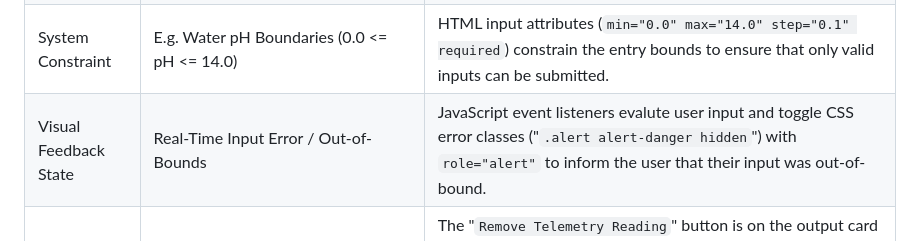
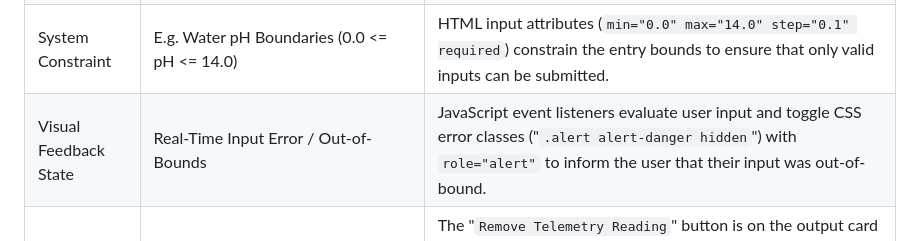
Before and after one commit to suddin6/greenhouse-dashboard, a Markdown page: README.md, the part around the change. Drawn GitHub-style.

Commit message:
typo fix

```diff
--- a/README.md
+++ b/README.md
@@ -48,7 +48,7 @@ _October 11, 2026_<br>
 | Gulf of Execution     | Typing numeric sensor metrics (pH, ElectricalConductivity[EC], Temp, Humidity) | The `<label>` elements state the unit of measure (mS/cm, %, and °F) and the `placeholder` attributes ("6.0", "1.5", etc.) indicate the expected formats.                                                                                                                    |
 | Gulf of Evaluation    | Ingesting sensor values after clicking "Record Reading"                        | The system communicates the severity of the input through dynamic risk badges (`.status-badge`) on the output card that explicitly label the state (`Optimal, Critical Hazard, Warning`) with distinct colors (green, red, yellow).                                         |
 | System Constraint     | E.g. Water pH Boundaries (0.0 <= pH <= 14.0)                                   | HTML input attributes (`min="0.0" max="14.0" step="0.1" required`) constrain the entry bounds to ensure that only valid inputs can be submitted.                                                                                                                            |
-| Visual Feedback State | Real-Time Input Error / Out-of-Bounds                                          | JavaScript event listeners evalute user input and toggle CSS error classes ("`.alert alert-danger hidden`") with `role="alert"` to inform the user that their input was out-of-bound.                                                                                       |
+| Visual Feedback State | Real-Time Input Error / Out-of-Bounds                                          | JavaScript event listeners evaluate user input and toggle CSS error classes ("`.alert alert-danger hidden`") with `role="alert"` to inform the user that their input was out-of-bound.                                                                                      |
 | Error Recovery        | Accidental or test data                                                        | The "`Remove Telemetry Reading`" button is on the output card and used to clear specific bad or accidental records in the active queue without clearing all inputs. The `Purge Queue` button is used to remove all entries in the dashboard from `DOM` and `local storage`. |
 
 ---
```
